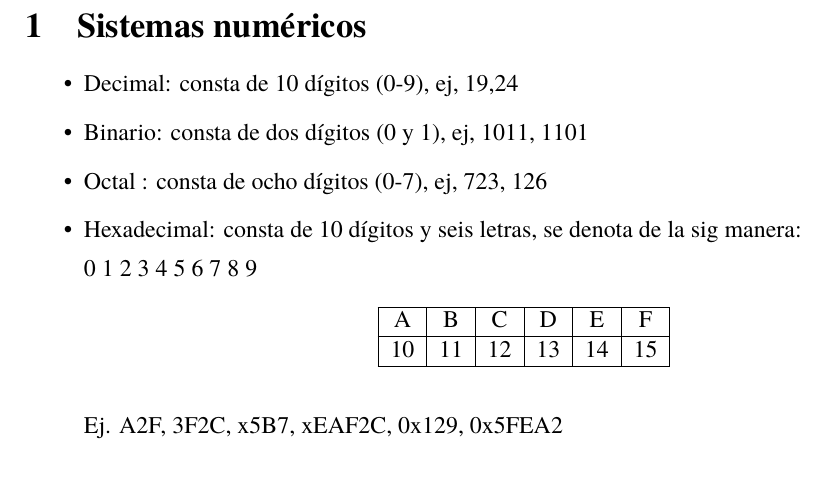
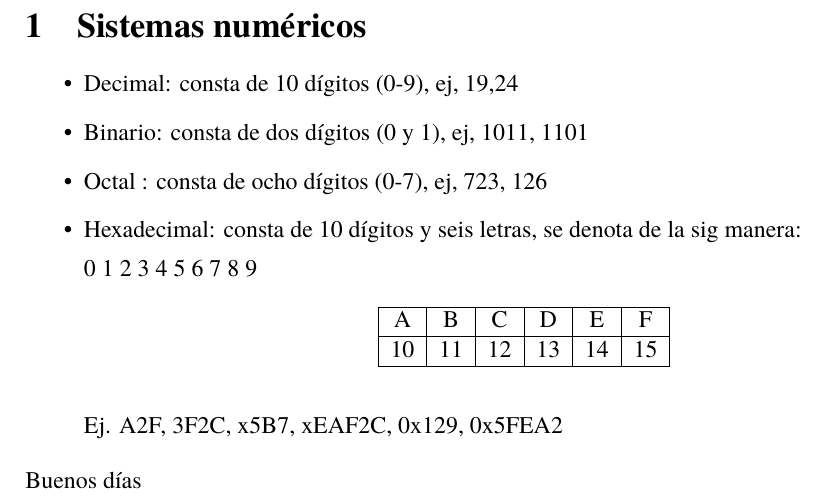
Before and after one commit to DenisseXocuis/folder-master, a LaTeX document (folder-master/trabajos/LATEX/Circuitos Lógicos.tex): part of the page, cut so that both start at the same text. Compiled offline with pdfLaTeX.

Commit message:
buenas tardes

```diff
--- a/folder-master/trabajos/LATEX/Circuitos Lógicos.tex
+++ b/folder-master/trabajos/LATEX/Circuitos Lógicos.tex
@@ -48,5 +48,7 @@
     Ej. A2F, 3F2C, x5B7, xEAF2C, 0x129, 0x5FEA2
 \end{itemize}
 
+Buenos días
+
 \end{sloppypar}
 \end{document}
```
Also changed, not shown: 5 other files.
